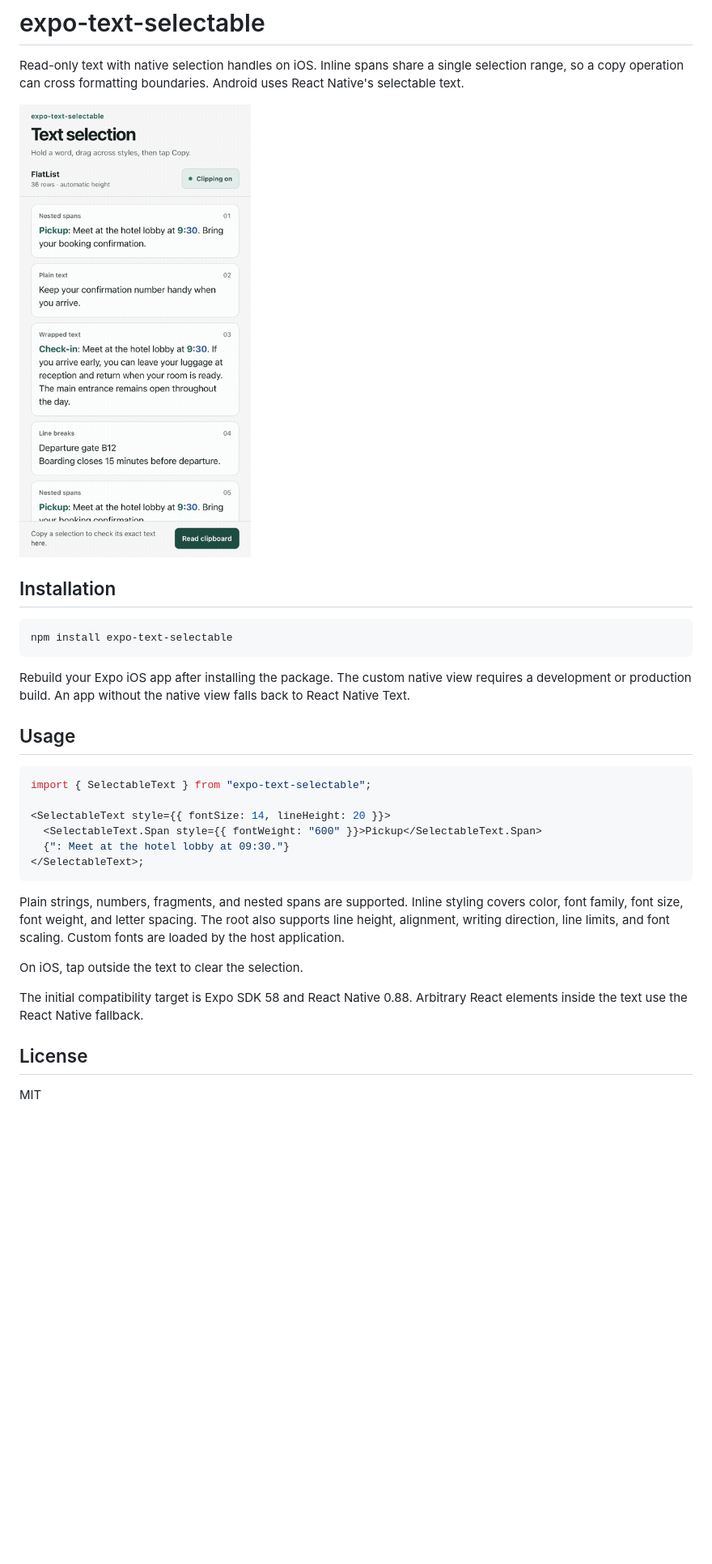
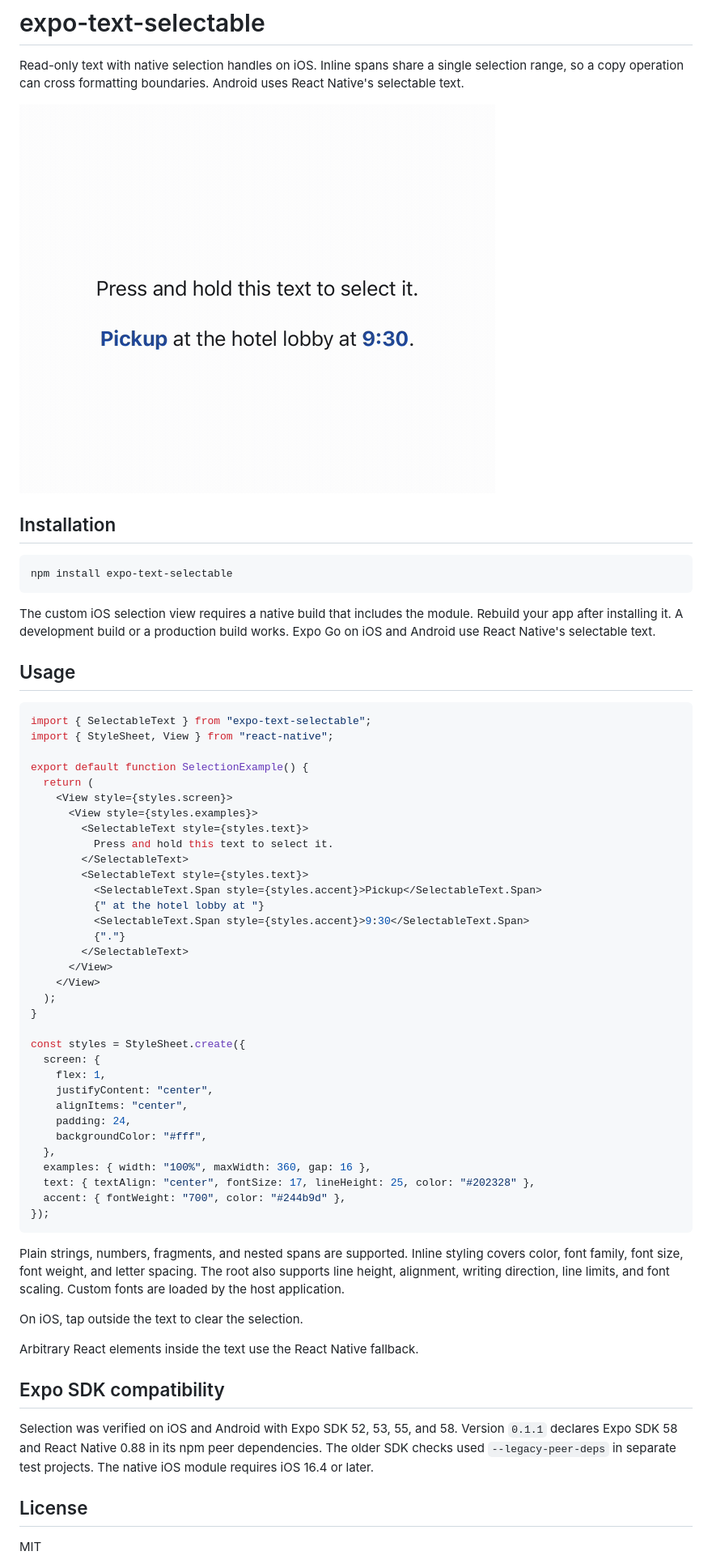
Before and after one commit to burakkacmaz/expo-text-selectable, a Markdown page: README.md, the part around one of its changes. Shown at 81% size. GitHub-like rendering; pictures changed too: docs/ios-selection.gif; blank space fills up the shorter version.

Commit message:
Document centered selection demo and Expo compatibility

````diff
--- a/README.md
+++ b/README.md
@@ -10,24 +10,55 @@ Read-only text with native selection handles on iOS. Inline spans share a single
 npm install expo-text-selectable
 ```
 
-Rebuild your Expo iOS app after installing the package. The custom native view requires a development or production build. An app without the native view falls back to React Native Text.
+The custom iOS selection view requires a native build that includes the module. Rebuild your app after installing it. A development build or a production build works. Expo Go on iOS and Android use React Native's selectable text.
 
 ## Usage
 
 ```tsx
 import { SelectableText } from "expo-text-selectable";
+import { StyleSheet, View } from "react-native";
 
-<SelectableText style={{ fontSize: 14, lineHeight: 20 }}>
-  <SelectableText.Span style={{ fontWeight: "600" }}>Pickup</SelectableText.Span>
-  {": Meet at the hotel lobby at 09:30."}
-</SelectableText>;
+export default function SelectionExample() {
+  return (
+    <View style={styles.screen}>
+      <View style={styles.examples}>
+        <SelectableText style={styles.text}>
+          Press and hold this text to select it.
+        </SelectableText>
+        <SelectableText style={styles.text}>
+          <SelectableText.Span style={styles.accent}>Pickup</SelectableText.Span>
+          {" at the hotel lobby at "}
+          <SelectableText.Span style={styles.accent}>9:30</SelectableText.Span>
+          {"."}
+        </SelectableText>
+      </View>
+    </View>
+  );
+}
+
+const styles = StyleSheet.create({
+  screen: {
+    flex: 1,
+    justifyContent: "center",
+    alignItems: "center",
+    padding: 24,
+    backgroundColor: "#fff",
+  },
+  examples: { width: "100%", maxWidth: 360, gap: 16 },
+  text: { textAlign: "center", fontSize: 17, lineHeight: 25, color: "#202328" },
+  accent: { fontWeight: "700", color: "#244b9d" },
+});
 ```
 
 Plain strings, numbers, fragments, and nested spans are supported. Inline styling covers color, font family, font size, font weight, and letter spacing. The root also supports line height, alignment, writing direction, line limits, and font scaling. Custom fonts are loaded by the host application.
 
 On iOS, tap outside the text to clear the selection.
 
-The initial compatibility target is Expo SDK 58 and React Native 0.88. Arbitrary React elements inside the text use the React Native fallback.
+Arbitrary React elements inside the text use the React Native fallback.
+
+## Expo SDK compatibility
+
+Selection was verified on iOS and Android with Expo SDK 52, 53, 55, and 58. Version `0.1.1` declares Expo SDK 58 and React Native 0.88 in its npm peer dependencies. The older SDK checks used `--legacy-peer-deps` in separate test projects. The native iOS module requires iOS 16.4 or later.
 
 ## License
 
````
Also changed, not shown: other parts of README.md (+1 -1 lines).
